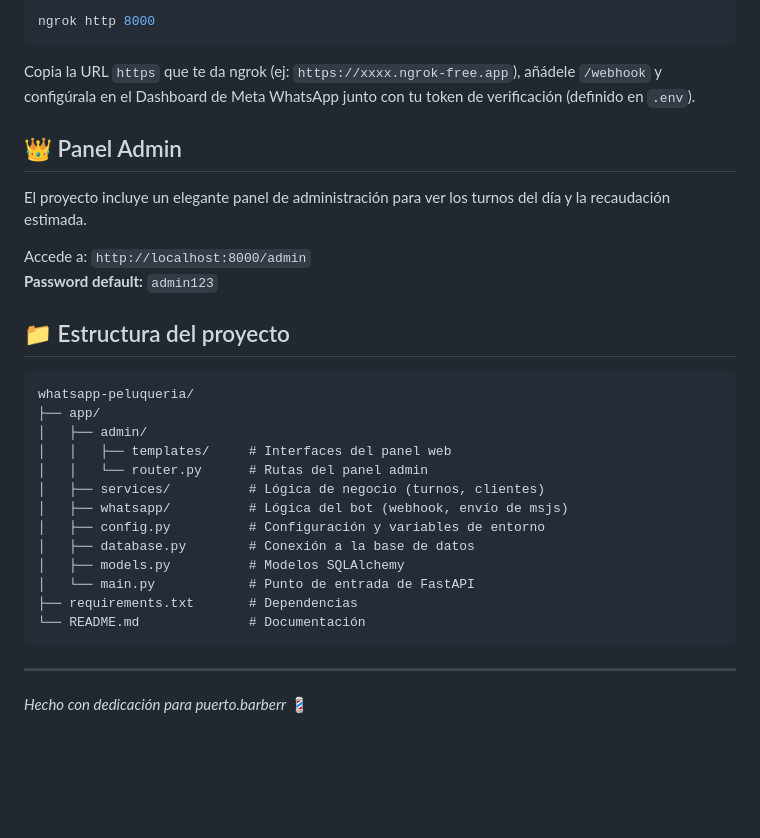
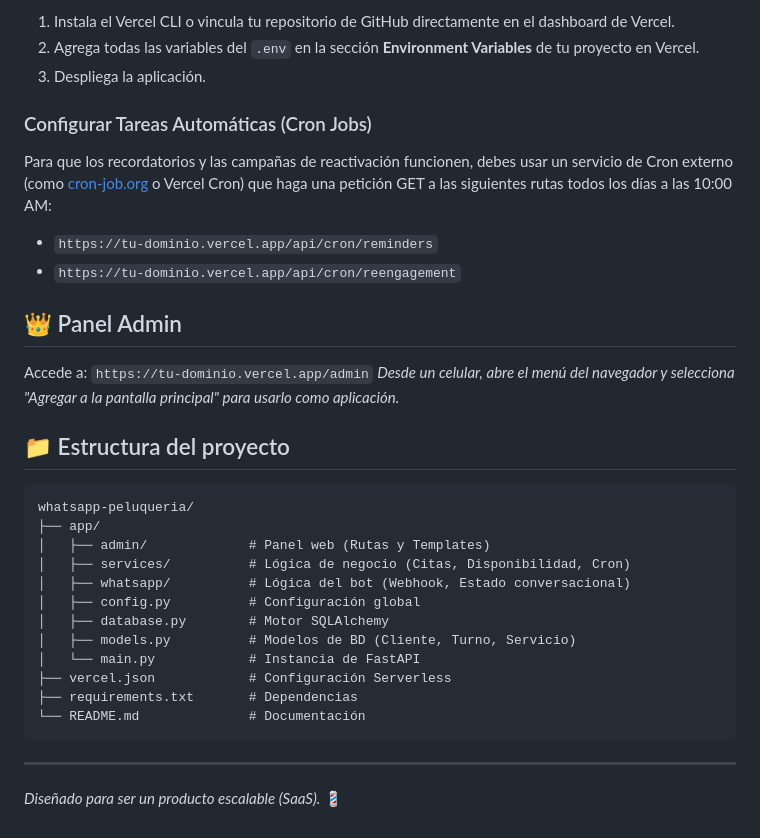
Before and after one commit to BrocatoSantino/whatsapp-bot, a Markdown page: README.md, the part around one of its changes. Rendered like a GitHub page; blank space fills up the shorter version.

````diff
--- a/README.md
+++ b/README.md
@@ -67,33 +75,34 @@ Para que Meta pueda enviar mensajes a tu servidor local, necesitas exponerlo a i
 
-```bash
-ngrok http 8000
-```
-Copia la URL `https` que te da ngrok (ej: `https://xxxx.ngrok-free.app`), añádele `/webhook` y configúrala en el Dashboard de Meta WhatsApp junto con tu token de verificación (definido en `.env`).
+1. Instala el Vercel CLI o vincula tu repositorio de GitHub directamente en el dashboard de Vercel.
+2. Agrega todas las variables del `.env` en la sección **Environment Variables** de tu proyecto en Vercel.
+3. Despliega la aplicación.
+
+### Configurar Tareas Automáticas (Cron Jobs)
+Para que los recordatorios y las campañas de reactivación funcionen, debes usar un servicio de Cron externo (como [cron-job.org](https://cron-job.org) o Vercel Cron) que haga una petición GET a las siguientes rutas todos los días a las 10:00 AM:
+*   `https://tu-dominio.vercel.app/api/cron/reminders`
+*   `https://tu-dominio.vercel.app/api/cron/reengagement`
 
 ## 👑 Panel Admin
 
-El proyecto incluye un elegante panel de administración para ver los turnos del día y la recaudación estimada.
-
-Accede a: `http://localhost:8000/admin`
-**Password default:** `admin123`
+Accede a: `https://tu-dominio.vercel.app/admin`
+*Desde un celular, abre el menú del navegador y selecciona "Agregar a la pantalla principal" para usarlo como aplicación.*
 
 ## 📁 Estructura del proyecto
 
 ```text
 whatsapp-peluqueria/
 ├── app/
-│   ├── admin/
-│   │   ├── templates/     # Interfaces del panel web
-│   │   └── router.py      # Rutas del panel admin
-│   ├── services/          # Lógica de negocio (turnos, clientes)
-│   ├── whatsapp/          # Lógica del bot (webhook, envío de msjs)
-│   ├── config.py          # Configuración y variables de entorno
-│   ├── database.py        # Conexión a la base de datos
-│   ├── models.py          # Modelos SQLAlchemy
-│   └── main.py            # Punto de entrada de FastAPI
+│   ├── admin/             # Panel web (Rutas y Templates)
+│   ├── services/          # Lógica de negocio (Citas, Disponibilidad, Cron)
+│   ├── whatsapp/          # Lógica del bot (Webhook, Estado conversacional)
+│   ├── config.py          # Configuración global
+│   ├── database.py        # Motor SQLAlchemy
+│   ├── models.py          # Modelos de BD (Cliente, Turno, Servicio)
+│   └── main.py            # Instancia de FastAPI
+├── vercel.json            # Configuración Serverless
 ├── requirements.txt       # Dependencias
 └── README.md              # Documentación
 ```
 
 ---
-*Hecho con dedicación para puerto.barberr* 💈
+*Diseñado para ser un producto escalable (SaaS).* 💈
````
Also changed, not shown: other parts of README.md (+38 -30 lines).
